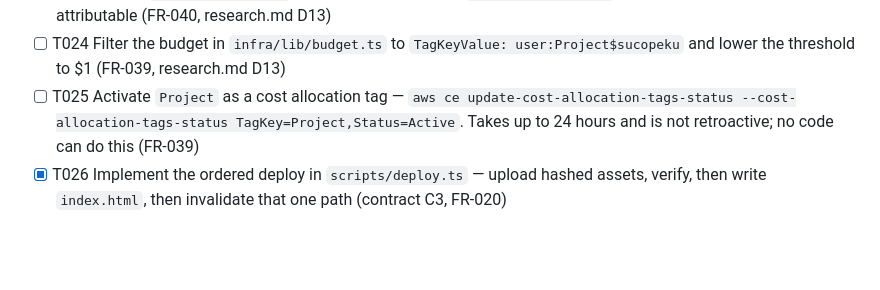
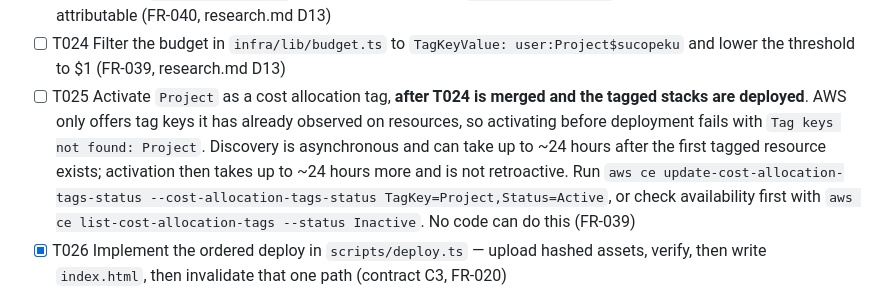
Before and after one commit to MattCopenhaver/sucopeku, a Markdown page: specs/001-delivery-pipeline/tasks.md, the part around the change. Rendered like a GitHub page; blank space fills up the shorter version.

```diff
--- a/specs/001-delivery-pipeline/tasks.md
+++ b/specs/001-delivery-pipeline/tasks.md
@@ -68,7 +68,7 @@ Per plan.md: `site/` is the Vite application, `tests/e2e/` the Playwright suite,
 - [X] T022 [P] Implement the account spending threshold in `infra/lib/budget.ts` with owner notification (FR-038)
 - [ ] T023 Apply a `Project: sucopeku` tag to every resource in `infra/bin/infra.ts` so this project's cost is attributable (FR-040, research.md D13)
 - [ ] T024 Filter the budget in `infra/lib/budget.ts` to `TagKeyValue: user:Project$sucopeku` and lower the threshold to $1 (FR-039, research.md D13)
-- [ ] T025 Activate `Project` as a cost allocation tag — `aws ce update-cost-allocation-tags-status --cost-allocation-tags-status TagKey=Project,Status=Active`. Takes up to 24 hours and is not retroactive; no code can do this (FR-039)
+- [ ] T025 Activate `Project` as a cost allocation tag, **after T024 is merged and the tagged stacks are deployed**. AWS only offers tag keys it has already observed on resources, so activating before deployment fails with `Tag keys not found: Project`. Discovery is asynchronous and can take up to ~24 hours after the first tagged resource exists; activation then takes up to ~24 hours more and is not retroactive. Run `aws ce update-cost-allocation-tags-status --cost-allocation-tags-status TagKey=Project,Status=Active`, or check availability first with `aws ce list-cost-allocation-tags --status Inactive`. No code can do this (FR-039)
 - [X] T026 Implement the ordered deploy in `scripts/deploy.ts` — upload hashed assets, verify, then write `index.html`, then invalidate that one path (contract C3, FR-020)
 - [X] T027 Implement prefix deletion in `scripts/teardown.ts`, idempotent and scoped to the preview bucket (contract C4)
 - [X] T028 [P] Create the reusable failure-reporting composite action in `.github/actions/report/action.yml` that comments on a pull request, including a closed one (FR-025, FR-026, contract C5)
```
Also changed, not shown: specs/001-delivery-pipeline/research.md (+7 -2 lines).
